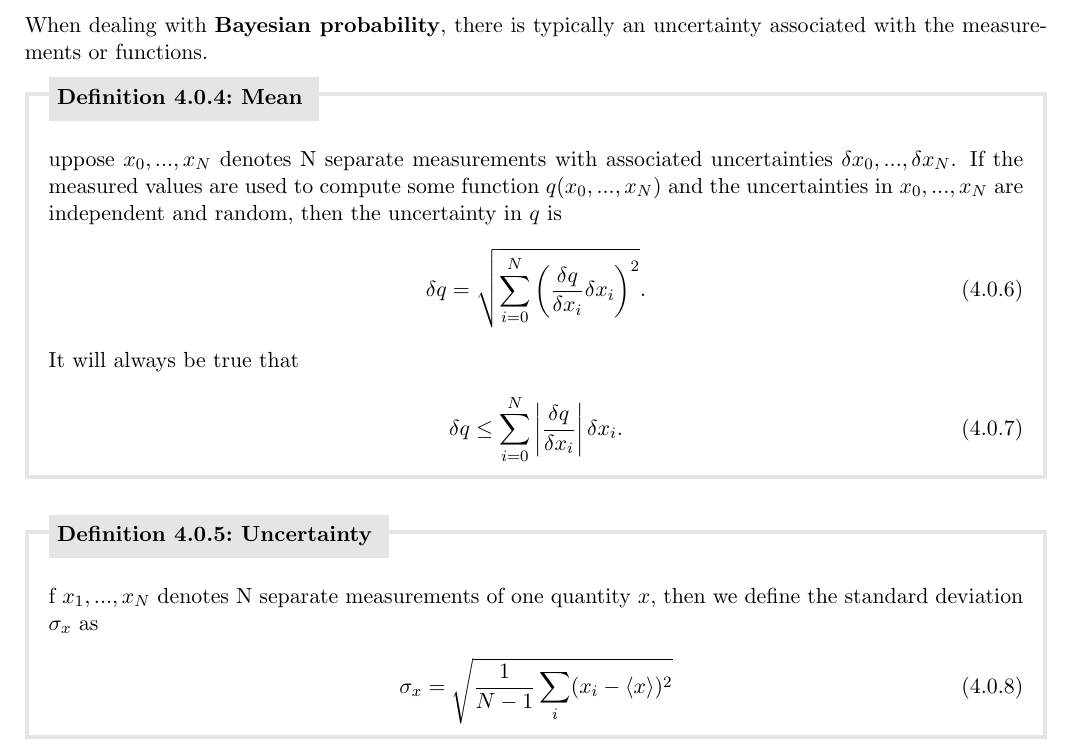
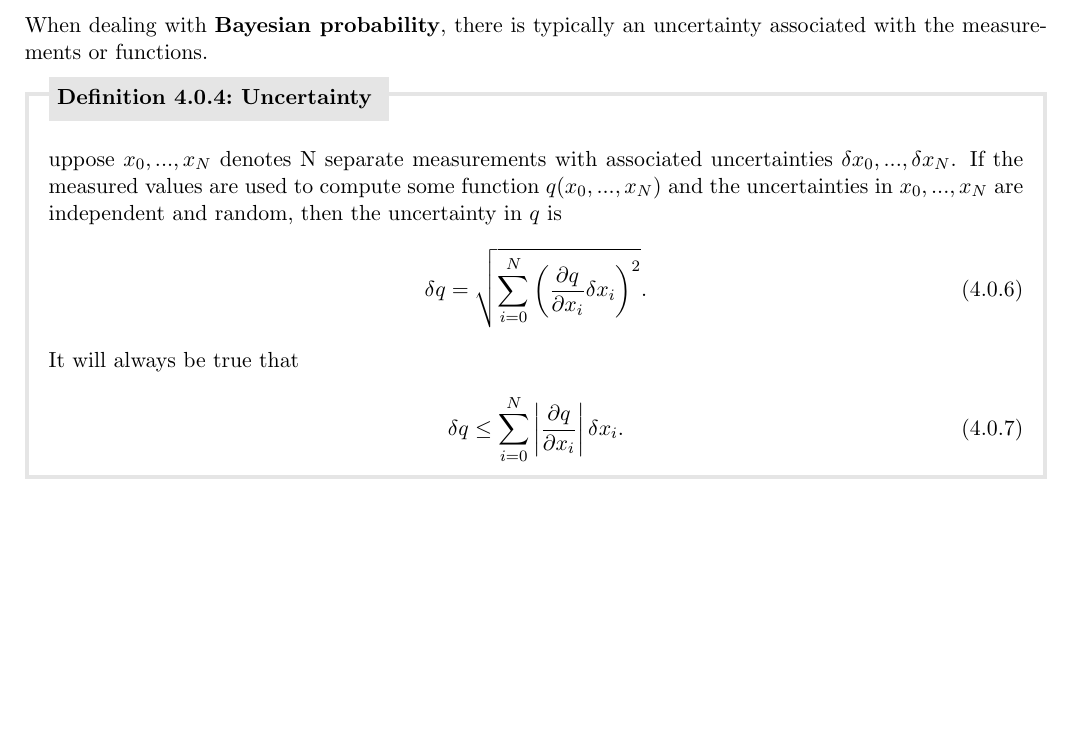
Before and after one commit to torodean/Antonius-Compendium, a LaTeX thesis (Volume I/Compendium.tex, which reads Volume I/chapters/statistics.tex): part of page 16 of 54, cut so that both start at the same text, the shorter picture padded with empty space. Compiled offline with pdfLaTeX.

Commit message:
Update statistics.tex

```diff
--- a/Volume I/chapters/statistics.tex
+++ b/Volume I/chapters/statistics.tex
@@ -36,20 +36,13 @@ Some more useful concepts for modeling a system are the mean (average) and stand
 
 When dealing with \keyword{Bayesian probability}, there is typically an uncertainty associated with the measurements or functions.
 
-\begin{defn}[Mean \label{Mean Definition}]
+\begin{defn}[Uncertainty \label{Uncertainty}]
 	Suppose $x_0, ..., x_N$ denotes N separate measurements with associated uncertainties $\delta x_0, ..., \delta x_N$. If the measured values are used to compute some function $q(x_0, ..., x_N)$ and the uncertainties in $x_0, ..., x_N$ are independent and random, then the uncertainty in $q$ is
 	\begin{align}
-		\delta q = \sqrt{\sum_{i=0}^{N}\bigg(\frac{\delta q}{\delta x_i} \delta x_i\bigg)^2}.
+		\delta q = \sqrt{\sum_{i=0}^{N}\bigg(\frac{\partial q}{\partial x_i} \delta x_i\bigg)^2}.
 	\end{align}
  It will always be true that
  	\begin{align}
-		\delta q \leq \sum_{i=0}^{N}\abs{\frac{\delta q}{\delta x_i}} \delta x_i.
+		\delta q \leq \sum_{i=0}^{N}\abs{\frac{\partial q}{\partial x_i}} \delta x_i.
 	\end{align}
 \end{defn}
-
-\begin{defn}[Uncertainty \label{Uncertainty}]
-	If $x_1, ..., x_N$ denotes N separate measurements of one quantity $x$, then we define the standard deviation $\sigma_x$ as
-	\begin{align}
-		\sigma_x = \sqrt{\frac{1}{N-1}\sum_{i}(x_i-\braket{x})^2}
-	\end{align}
-\end{defn}
```
